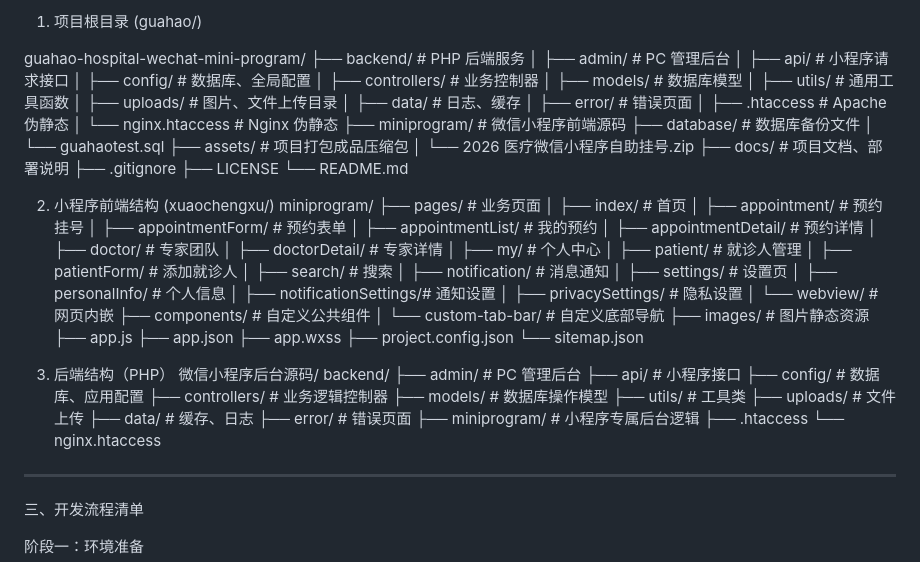
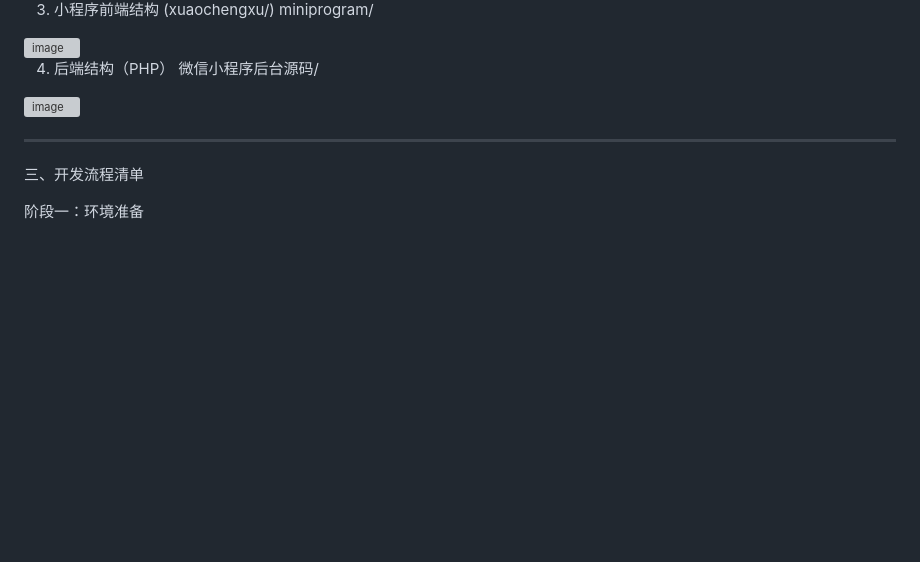
Before and after one commit to ywconetime/guahao-hospital-wechat-mini-program, a Markdown page: README.md, the part around one of its changes. GitHub-like rendering; blank space fills up the shorter version; grey boxes are pictures that could not be loaded.

Commit message:
医疗微信小程序自助挂号预约系统 - 项目开发与部署文档.md
医疗微信小程序自助挂号预约系统 - 项目开发与部署文档

```diff
--- a/README.md
+++ b/README.md
@@ -26,77 +29,14 @@
 
 
-1. 项目根目录 (guahao/)
+3. 小程序前端结构 (xuaochengxu/)
+miniprogram/
+<img width="377" height="497" alt="image" src="https://github.com/user-attachments/assets/6d36039c-2aaa-4d2d-b1b1-72bbadcebf62" />
 
 
-guahao-hospital-wechat-mini-program/
-├── backend/ # PHP 后端服务
-│ ├── admin/ # PC 管理后台
-│ ├── api/ # 小程序请求接口
-│ ├── config/ # 数据库、全局配置
-│ ├── controllers/ # 业务控制器
-│ ├── models/ # 数据库模型
-│ ├── utils/ # 通用工具函数
-│ ├── uploads/ # 图片、文件上传目录
-│ ├── data/ # 日志、缓存
-│ ├── error/ # 错误页面
-│ ├── .htaccess # Apache 伪静态
-│ └── nginx.htaccess # Nginx 伪静态
-├── miniprogram/ # 微信小程序前端源码
-├── database/ # 数据库备份文件
-│ └── guahaotest.sql
-├── assets/ # 项目打包成品压缩包
-│ └── 2026 医疗微信小程序自助挂号.zip
-├── docs/ # 项目文档、部署说明
-├── .gitignore
-├── LICENSE
-└── README.md
+4. 后端结构（PHP）
+微信小程序后台源码/
+<img width="393" height="271" alt="image" src="https://github.com/user-attachments/assets/82869cd1-31b7-4f27-b910-0715c024ea1d" />
 
-
-2. 小程序前端结构 (xuaochengxu/)
-miniprogram/
-├── pages/ # 业务页面
-│ ├── index/ # 首页
-│ ├── appointment/ # 预约挂号
-│ ├── appointmentForm/ # 预约表单
-│ ├── appointmentList/ # 我的预约
-│ ├── appointmentDetail/ # 预约详情
-│ ├── doctor/ # 专家团队
-│ ├── doctorDetail/ # 专家详情
-│ ├── my/ # 个人中心
-│ ├── patient/ # 就诊人管理
-│ ├── patientForm/ # 添加就诊人
-│ ├── search/ # 搜索
-│ ├── notification/ # 消息通知
-│ ├── settings/ # 设置页
-│ ├── personalInfo/ # 个人信息
-│ ├── notificationSettings/# 通知设置
-│ ├── privacySettings/ # 隐私设置
-│ └── webview/ # 网页内嵌
-├── components/ # 自定义公共组件
-│ └── custom-tab-bar/ # 自定义底部导航
-├── images/ # 图片静态资源
-├── app.js
-├── app.json
-├── app.wxss
-├── project.config.json
-└── sitemap.json
-
-
-3. 后端结构（PHP）
-微信小程序后台源码/
-backend/
-├── admin/ # PC 管理后台
-├── api/ # 小程序接口
-├── config/ # 数据库、应用配置
-├── controllers/ # 业务逻辑控制器
-├── models/ # 数据库操作模型
-├── utils/ # 工具类
-├── uploads/ # 文件上传
-├── data/ # 缓存、日志
-├── error/ # 错误页面
-├── miniprogram/ # 小程序专属后台逻辑
-├── .htaccess
-└── nginx.htaccess
 
 ---
 
```
Also changed, not shown: other parts of README.md (+3 -0 lines).
